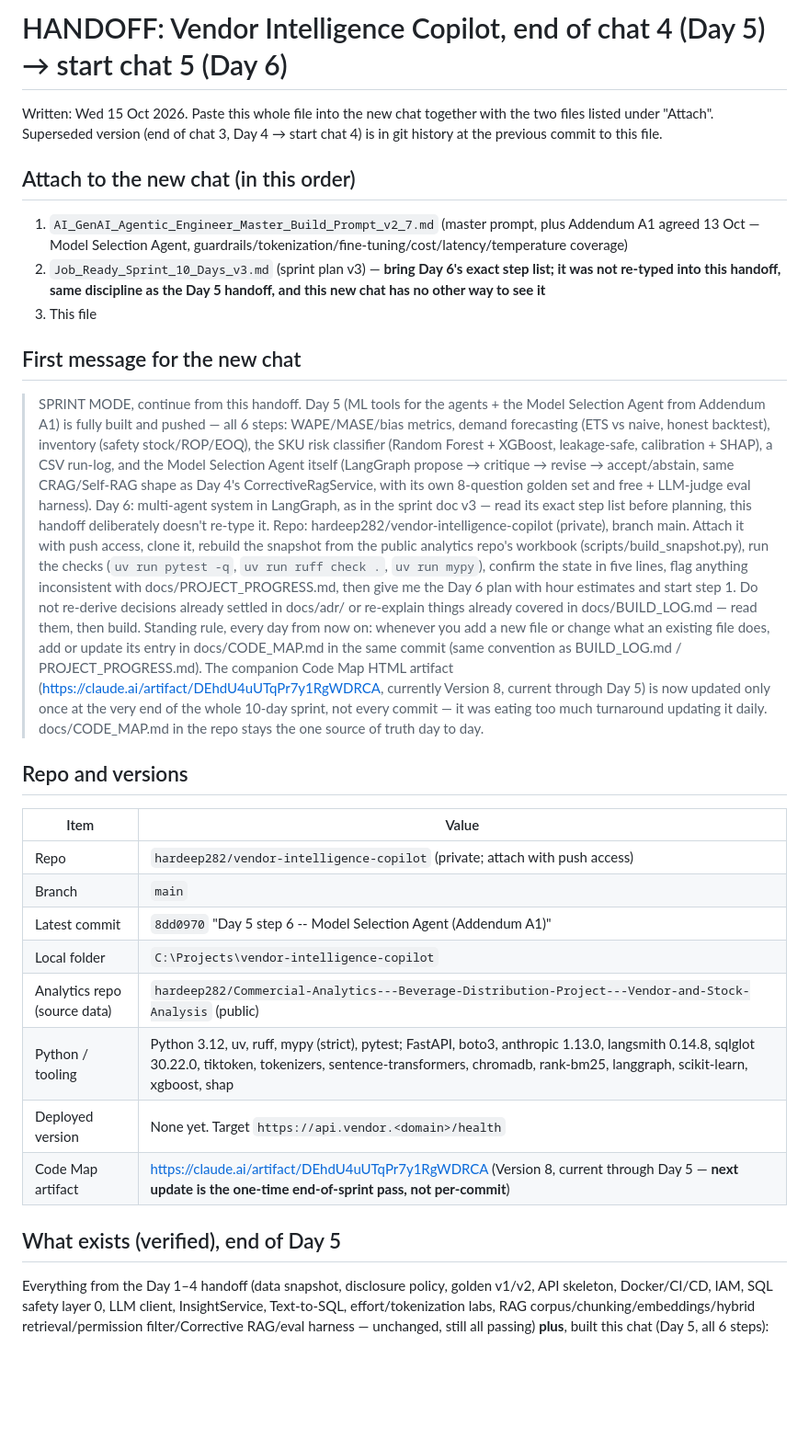
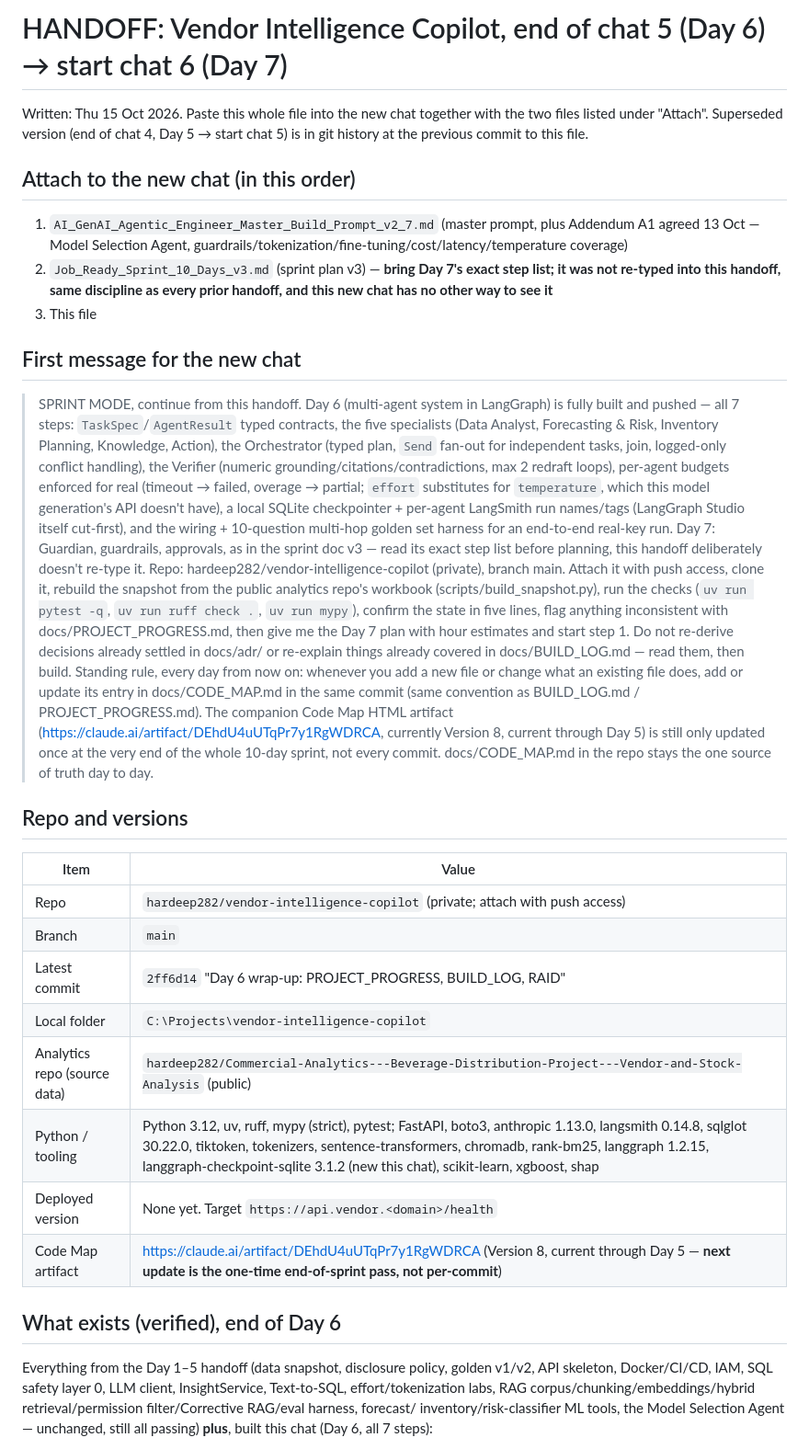
Before and after one commit to hardeep282/vendor-intelligence-copilot, a Markdown page: docs/HANDOFF.md, the part around one of its changes. Shown at 92% size. GitHub-like rendering; blank space fills up the shorter version.

```diff
--- a/docs/HANDOFF.md
+++ b/docs/HANDOFF.md
@@ -1,38 +1,40 @@
-# HANDOFF: Vendor Intelligence Copilot, end of chat 4 (Day 5) → start chat 5 (Day 6)
+# HANDOFF: Vendor Intelligence Copilot, end of chat 5 (Day 6) → start chat 6 (Day 7)
 
-Written: Wed 15 Oct 2026. Paste this whole file into the new chat together with the two files listed under "Attach".
-Superseded version (end of chat 3, Day 4 → start chat 4) is in git history at the previous commit to this file.
+Written: Thu 15 Oct 2026. Paste this whole file into the new chat together with the two files listed under "Attach".
+Superseded version (end of chat 4, Day 5 → start chat 5) is in git history at the previous commit to this file.
 
 ## Attach to the new chat (in this order)
 
 1. `AI_GenAI_Agentic_Engineer_Master_Build_Prompt_v2_7.md` (master prompt, plus Addendum A1 agreed 13 Oct — Model
    Selection Agent, guardrails/tokenization/fine-tuning/cost/latency/temperature coverage)
-2. `Job_Ready_Sprint_10_Days_v3.md` (sprint plan v3) — **bring Day 6's exact step list; it was not re-typed
-   into this handoff, same discipline as the Day 5 handoff, and this new chat has no other way to see it**
+2. `Job_Ready_Sprint_10_Days_v3.md` (sprint plan v3) — **bring Day 7's exact step list; it was not re-typed
+   into this handoff, same discipline as every prior handoff, and this new chat has no other way to see it**
 3. This file
 
 ## First message for the new chat
 
-> SPRINT MODE, continue from this handoff. Day 5 (ML tools for the agents + the Model Selection Agent from
-> Addendum A1) is fully built and pushed — all 6 steps: WAPE/MASE/bias metrics, demand forecasting
-> (ETS vs naive, honest backtest), inventory (safety stock/ROP/EOQ), the SKU risk classifier (Random
-> Forest + XGBoost, leakage-safe, calibration + SHAP), a CSV run-log, and the Model Selection Agent itself
-> (LangGraph propose → critique → revise → accept/abstain, same CRAG/Self-RAG shape as Day 4's
-> CorrectiveRagService, with its own 8-question golden set and free + LLM-judge eval harness).
-> Day 6: multi-agent system in LangGraph, as in the sprint doc v3 — read its exact step list before planning,
+> SPRINT MODE, continue from this handoff. Day 6 (multi-agent system in LangGraph) is fully built and pushed —
+> all 7 steps: `TaskSpec`/`AgentResult` typed contracts, the five specialists (Data Analyst, Forecasting & Risk,
+> Inventory Planning, Knowledge, Action), the Orchestrator (typed plan, `Send` fan-out for independent tasks,
+> join, logged-only conflict handling), the Verifier (numeric grounding/citations/contradictions, max 2 redraft
+> loops), per-agent budgets enforced for real (timeout → failed, overage → partial; `effort` substitutes for
+> `temperature`, which this model generation's API doesn't have), a local SQLite checkpointer + per-agent
+> LangSmith run names/tags (LangGraph Studio itself cut-first), and the wiring + 10-question multi-hop golden
+> set harness for an end-to-end real-key run.
+> Day 7: Guardian, guardrails, approvals, as in the sprint doc v3 — read its exact step list before planning,
 > this handoff deliberately doesn't re-type it.
 > Repo: hardeep282/vendor-intelligence-copilot (private), branch main. Attach it with push access, clone it,
 > rebuild the snapshot from the public analytics repo's workbook (scripts/build_snapshot.py), run the checks
 > (`uv run pytest -q`, `uv run ruff check .`, `uv run mypy`), confirm the state in five lines, flag anything
-> inconsistent with docs/PROJECT_PROGRESS.md, then give me the Day 6 plan with hour estimates and start step 1.
+> inconsistent with docs/PROJECT_PROGRESS.md, then give me the Day 7 plan with hour estimates and start step 1.
 > Do not re-derive decisions already settled in docs/adr/ or re-explain things already covered in
 > docs/BUILD_LOG.md — read them, then build.
 > Standing rule, every day from now on: whenever you add a new file or change what an existing file
 > does, add or update its entry in docs/CODE_MAP.md in the same commit (same convention as
 > BUILD_LOG.md / PROJECT_PROGRESS.md). The companion Code Map HTML artifact
-> (https://claude.ai/artifact/DEhdU4uUTqPr7y1RgWDRCA, currently Version 8, current through Day 5) is now
-> updated only once at the very end of the whole 10-day sprint, not every commit — it was eating too much
-> turnaround updating it daily. docs/CODE_MAP.md in the repo stays the one source of truth day to day.
+> (https://claude.ai/artifact/DEhdU4uUTqPr7y1RgWDRCA, currently Version 8, current through Day 5) is still only
+> updated once at the very end of the whole 10-day sprint, not every commit. docs/CODE_MAP.md in the repo stays
+> the one source of truth day to day.
 
 ## Repo and versions
 
@@ -40,17 +42,18 @@ Superseded version (end of chat 3, Day 4 → start chat 4) is in git history at
 |---|---|
 | Repo | `hardeep282/vendor-intelligence-copilot` (private; attach with push access) |
 | Branch | `main` |
-| Latest commit | `8dd0970` "Day 5 step 6 -- Model Selection Agent (Addendum A1)" |
+| Latest commit | `2ff6d14` "Day 6 wrap-up: PROJECT_PROGRESS, BUILD_LOG, RAID" |
 | Local folder | `C:\Projects\vendor-intelligence-copilot` |
 | Analytics repo (source data) | `hardeep282/Commercial-Analytics---Beverage-Distribution-Project---Vendor-and-Stock-Analysis` (public) |
-| Python / tooling | Python 3.12, uv, ruff, mypy (strict), pytest; FastAPI, boto3, anthropic 1.13.0, langsmith 0.14.8, sqlglot 30.22.0, tiktoken, tokenizers, sentence-transformers, chromadb, rank-bm25, langgraph, scikit-learn, xgboost, shap |
+| Python / tooling | Python 3.12, uv, ruff, mypy (strict), pytest; FastAPI, boto3, anthropic 1.13.0, langsmith 0.14.8, sqlglot 30.22.0, tiktoken, tokenizers, sentence-transformers, chromadb, rank-bm25, langgraph 1.2.15, langgraph-checkpoint-sqlite 3.1.2 (new this chat), scikit-learn, xgboost, shap |
 | Deployed version | None yet. Target `https://api.vendor.<domain>/health` |
 | Code Map artifact | https://claude.ai/artifact/DEhdU4uUTqPr7y1RgWDRCA (Version 8, current through Day 5 — **next update is the one-time end-of-sprint pass, not per-commit**) |
 
-## What exists (verified), end of Day 5
+## What exists (verified), end of Day 6
 
-Everything from the Day 1–4 handoff (data snapshot, disclosure policy, golden v1/v2, API skeleton,
+Everything from the Day 1–5 handoff (data snapshot, disclosure policy, golden v1/v2, API skeleton,
 Docker/CI/CD, IAM, SQL safety layer 0, LLM client, InsightService, Text-to-SQL, effort/tokenization labs,
-RAG corpus/chunking/embeddings/hybrid retrieval/permission filter/Corrective RAG/eval harness — unchanged,
-still all passing) **plus**, built this chat (Day 5, all 6 steps):
+RAG corpus/chunking/embeddings/hybrid retrieval/permission filter/Corrective RAG/eval harness, forecast/
+inventory/risk-classifier ML tools, the Model Selection Agent — unchanged, still all passing) **plus**, built
+this chat (Day 6, all 7 steps):
 
```
Also changed, not shown: other parts of docs/HANDOFF.md (+87 -64 lines).
